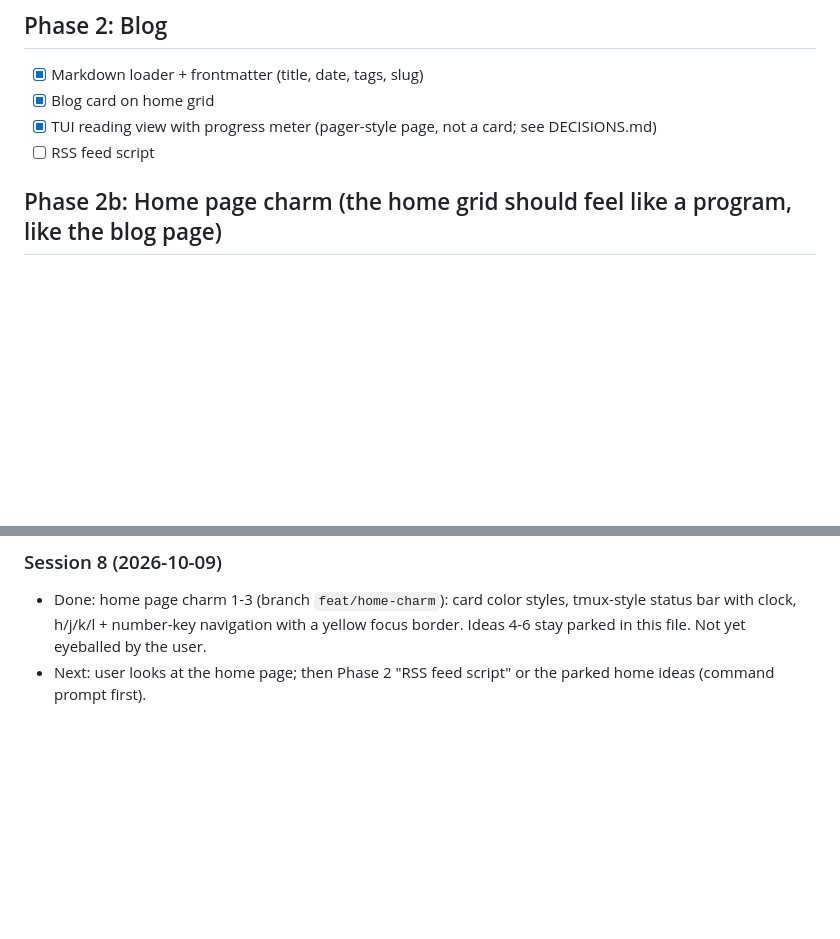
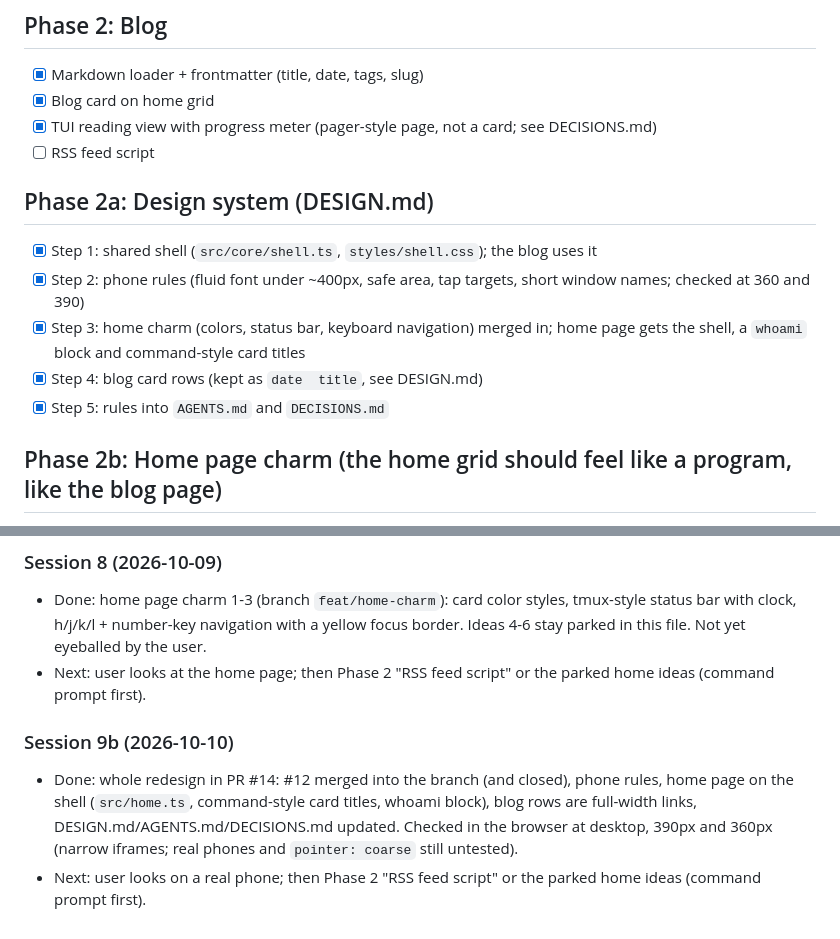
Before and after one commit to l1pz/mmate.xyz, a Markdown page: TASKS.md, 2 parts joined by grey strips. Drawn GitHub-style; blank space fills up the shorter version.

Commit message:
Update tasks and handoff

```diff
--- a/TASKS.md
+++ b/TASKS.md
@@ -23,6 +23,13 @@ Pick the first unchecked task. One task per session. Log a 2-line handoff at the
 - [x] Blog card on home grid
 - [x] TUI reading view with progress meter (pager-style page, not a card; see DECISIONS.md)
 - [ ] RSS feed script
+
+## Phase 2a: Design system (DESIGN.md)
+- [x] Step 1: shared shell (`src/core/shell.ts`, `styles/shell.css`); the blog uses it
+- [x] Step 2: phone rules (fluid font under ~400px, safe area, tap targets, short window names; checked at 360 and 390)
+- [x] Step 3: home charm (colors, status bar, keyboard navigation) merged in; home page gets the shell, a `whoami` block and command-style card titles
+- [x] Step 4: blog card rows (kept as `date  title`, see DESIGN.md)
+- [x] Step 5: rules into `AGENTS.md` and `DECISIONS.md`
 
 ## Phase 2b: Home page charm (the home grid should feel like a program, like the blog page)
 - [x] Color pass: card titles yellow, borders gray, binary footers dim gray, accent colors on art (card engine style spans; `<noscript>` follows)
@@ -99,3 +106,7 @@ Pick the first unchecked task. One task per session. Log a 2-line handoff at the
 ### Session 8 (2026-10-09)
 - Done: home page charm 1-3 (branch `feat/home-charm`): card color styles, tmux-style status bar with clock, h/j/k/l + number-key navigation with a yellow focus border. Ideas 4-6 stay parked in this file. Not yet eyeballed by the user.
 - Next: user looks at the home page; then Phase 2 "RSS feed script" or the parked home ideas (command prompt first).
+
+### Session 9b (2026-10-10)
+- Done: whole redesign in PR #14: #12 merged into the branch (and closed), phone rules, home page on the shell (`src/home.ts`, command-style card titles, whoami block), blog rows are full-width links, DESIGN.md/AGENTS.md/DECISIONS.md updated. Checked in the browser at desktop, 390px and 360px (narrow iframes; real phones and `pointer: coarse` still untested).
+- Next: user looks on a real phone; then Phase 2 "RSS feed script" or the parked home ideas (command prompt first).
```
